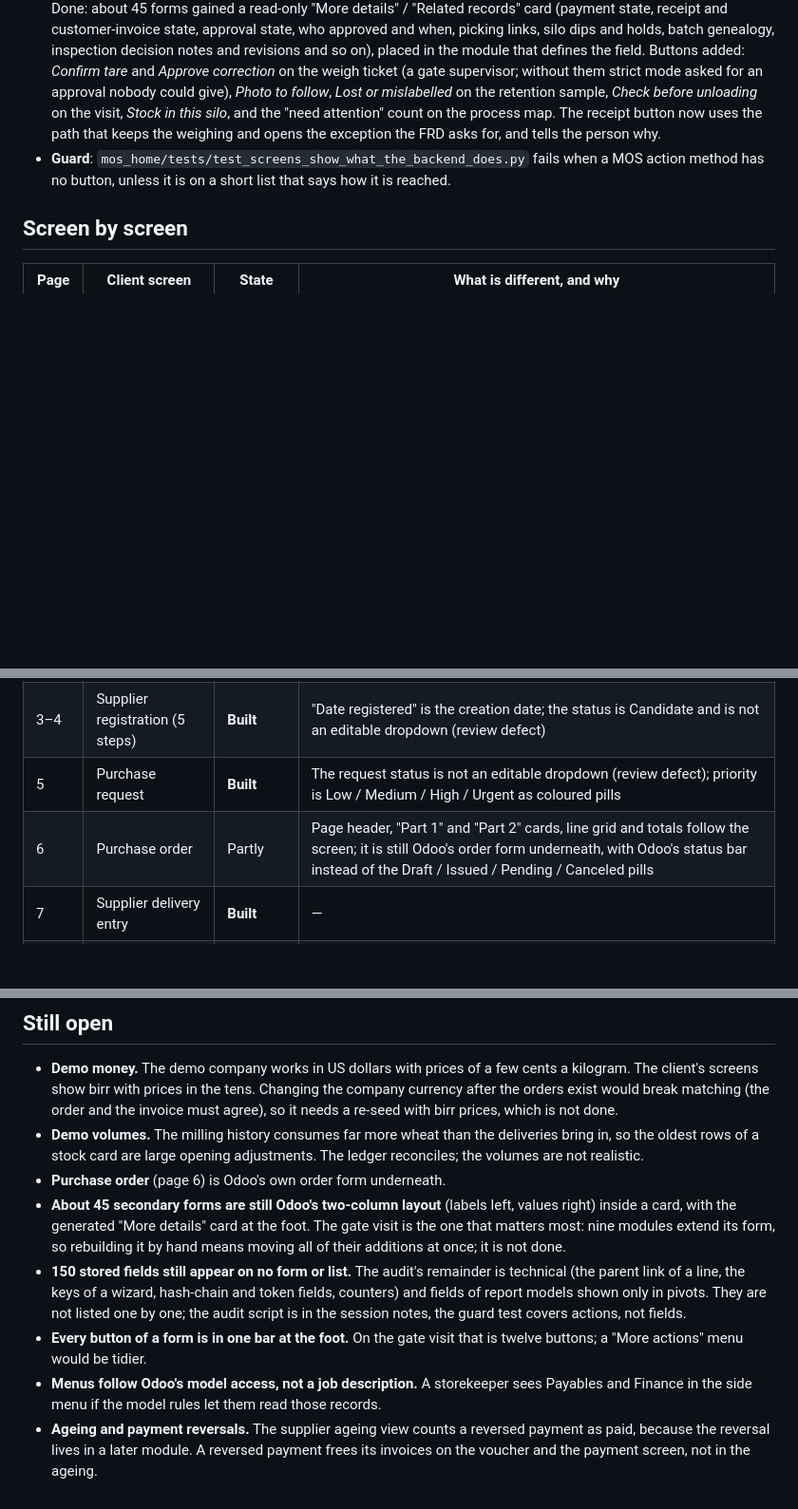
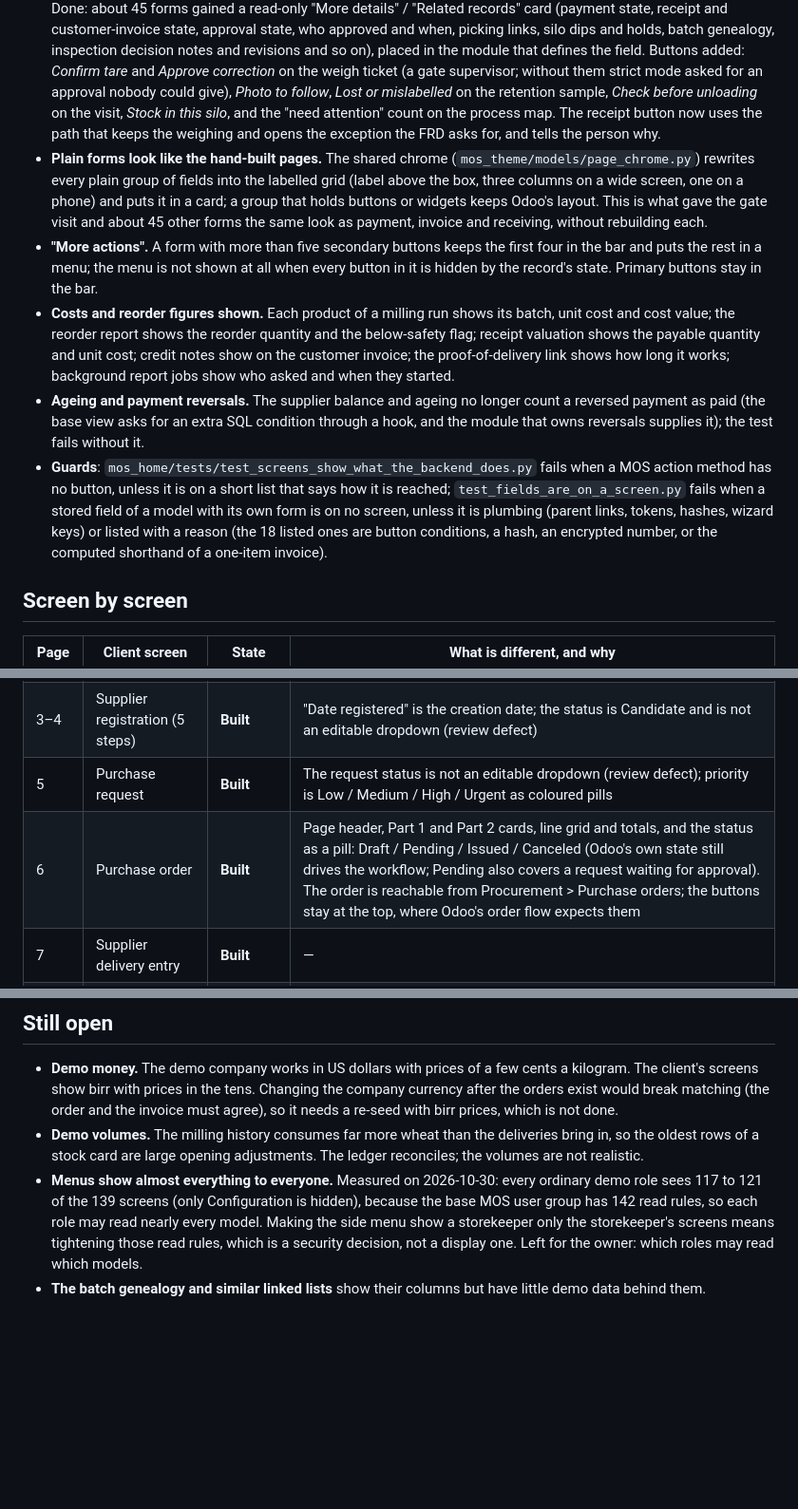
Before and after one commit to DawitBK/MOS, a Markdown page: docs/3-design/UI-PARITY.md, 3 parts joined by grey strips. Shown at 95% size. Rendered like a GitHub page; blank space fills up the shorter version.

Commit message:
UI parity: purchase order built

```diff
--- a/docs/3-design/UI-PARITY.md
+++ b/docs/3-design/UI-PARITY.md
@@ -18,7 +18,11 @@ The owner's second brief: make MOS as professional and as easy to move around in
 - **Home screen** (`mos_home`): greeting, four figures that open their lists, "Needs your attention" (approvals, exceptions, late deliveries, vouchers, lab, requests, quarantine), quick actions that appear only for what the person may do, silo stock by grain, trucks at the gate, latest milling runs, the month's figures, and a link to the full figures form. The same figures as the old overview form, read by the same code; a part a person may not see is left out, never an error.
 - **Status pills**: every status column of a MOS list is a coloured pill, the same colour for the same meaning; a view that colours a value itself keeps its choice, the rule fills in the values it left out.
 - **Screens that did not show what the backend keeps.** A mechanical audit (fields stored by a MOS model that appear on no form or list; action methods with no button) found 245 fields on 97 models and 9 actions with no button. Done: about 45 forms gained a read-only "More details" / "Related records" card (payment state, receipt and customer-invoice state, approval state, who approved and when, picking links, silo dips and holds, batch genealogy, inspection decision notes and revisions and so on), placed in the module that defines the field. Buttons added: *Confirm tare* and *Approve correction* on the weigh ticket (a gate supervisor; without them strict mode asked for an approval nobody could give), *Photo to follow*, *Lost or mislabelled* on the retention sample, *Check before unloading* on the visit, *Stock in this silo*, and the "need attention" count on the process map. The receipt button now uses the path that keeps the weighing and opens the exception the FRD asks for, and tells the person why.
-- **Guard**: `mos_home/tests/test_screens_show_what_the_backend_does.py` fails when a MOS action method has no button, unless it is on a short list that says how it is reached.
+- **Plain forms look like the hand-built pages.** The shared chrome (`mos_theme/models/page_chrome.py`) rewrites every plain group of fields into the labelled grid (label above the box, three columns on a wide screen, one on a phone) and puts it in a card; a group that holds buttons or widgets keeps Odoo's layout. This is what gave the gate visit and about 45 other forms the same look as payment, invoice and receiving, without rebuilding each.
+- **"More actions".** A form with more than five secondary buttons keeps the first four in the bar and puts the rest in a menu; the menu is not shown at all when every button in it is hidden by the record's state. Primary buttons stay in the bar.
+- **Costs and reorder figures shown.** Each product of a milling run shows its batch, unit cost and cost value; the reorder report shows the reorder quantity and the below-safety flag; receipt valuation shows the payable quantity and unit cost; credit notes show on the customer invoice; the proof-of-delivery link shows how long it works; background report jobs show who asked and when they started.
+- **Ageing and payment reversals.** The supplier balance and ageing no longer count a reversed payment as paid (the base view asks for an extra SQL condition through a hook, and the module that owns reversals supplies it); the test fails without it.
+- **Guards**: `mos_home/tests/test_screens_show_what_the_backend_does.py` fails when a MOS action method has no button, unless it is on a short list that says how it is reached; `test_fields_are_on_a_screen.py` fails when a stored field of a model with its own form is on no screen, unless it is plumbing (parent links, tokens, hashes, wizard keys) or listed with a reason (the 18 listed ones are button conditions, a hash, an encrypted number, or the computed shorthand of a one-item invoice).
 
 ## Screen by screen
 
@@ -27,7 +31,7 @@ The owner's second brief: make MOS as professional and as easy to move around in
 | 2 | Sign-in | **Built** | The operation unit is asked for after sign-in (decision D2, FR-PLT-019) for a person with several units, shown in the user menu and used as the default of every new record |
 | 3–4 | Supplier registration (5 steps) | **Built** | "Date registered" is the creation date; the status is Candidate and is not an editable dropdown (review defect) |
 | 5 | Purchase request | **Built** | The request status is not an editable dropdown (review defect); priority is Low / Medium / High / Urgent as coloured pills |
-| 6 | Purchase order | Partly | Page header, "Part 1" and "Part 2" cards, line grid and totals follow the screen; it is still Odoo's order form underneath, with Odoo's status bar instead of the Draft / Issued / Pending / Canceled pills |
+| 6 | Purchase order | **Built** | Page header, Part 1 and Part 2 cards, line grid and totals, and the status as a pill: Draft / Pending / Issued / Canceled (Odoo's own state still drives the workflow; Pending also covers a request waiting for approval). The order is reachable from Procurement > Purchase orders; the buttons stay at the top, where Odoo's order flow expects them |
 | 7 | Supplier delivery entry | **Built** | — |
 | 8 | QC inspection | **Built** | Delivery note, address of the wheat, quantity in quintals and in bags added. "Document No" is not shown (it is unexplained in the document, review #34) and there is no "inspection type" (only incoming deliveries are inspected here) |
 | 9 | Goods receiving | **Built** | The receipt with general information, ordered / accepted / rejected-or-short quantity per item, one total for each unit and the Ready-for-GRN panel; "accepted quantity with bags" is not a column (bags are counted at the gate) |
@@ -56,9 +60,5 @@ The owner's second brief: make MOS as professional and as easy to move around in
 
 - **Demo money.** The demo company works in US dollars with prices of a few cents a kilogram. The client's screens show birr with prices in the tens. Changing the company currency after the orders exist would break matching (the order and the invoice must agree), so it needs a re-seed with birr prices, which is not done.
 - **Demo volumes.** The milling history consumes far more wheat than the deliveries bring in, so the oldest rows of a stock card are large opening adjustments. The ledger reconciles; the volumes are not realistic.
-- **Purchase order** (page 6) is Odoo's own order form underneath.
-- **About 45 secondary forms are still Odoo's two-column layout** (labels left, values right) inside a card, with the generated "More details" card at the foot. The gate visit is the one that matters most: nine modules extend its form, so rebuilding it by hand means moving all of their additions at once; it is not done.
-- **150 stored fields still appear on no form or list.** The audit's remainder is technical (the parent link of a line, the keys of a wizard, hash-chain and token fields, counters) and fields of report models shown only in pivots. They are not listed one by one; the audit script is in the session notes, the guard test covers actions, not fields.
-- **Every button of a form is in one bar at the foot.** On the gate visit that is twelve buttons; a "More actions" menu would be tidier.
-- **Menus follow Odoo's model access, not a job description.** A storekeeper sees Payables and Finance in the side menu if the model rules let them read those records.
-- **Ageing and payment reversals.** The supplier ageing view counts a reversed payment as paid, because the reversal lives in a later module. A reversed payment frees its invoices on the voucher and the payment screen, not in the ageing.
+- **Menus show almost everything to everyone.** Measured on 2026-10-30: every ordinary demo role sees 117 to 121 of the 139 screens (only Configuration is hidden), because the base MOS user group has 142 read rules, so each role may read nearly every model. Making the side menu show a storekeeper only the storekeeper's screens means tightening those read rules, which is a security decision, not a display one. Left for the owner: which roles may read which models.
+- **The batch genealogy and similar linked lists** show their columns but have little demo data behind them.
```
